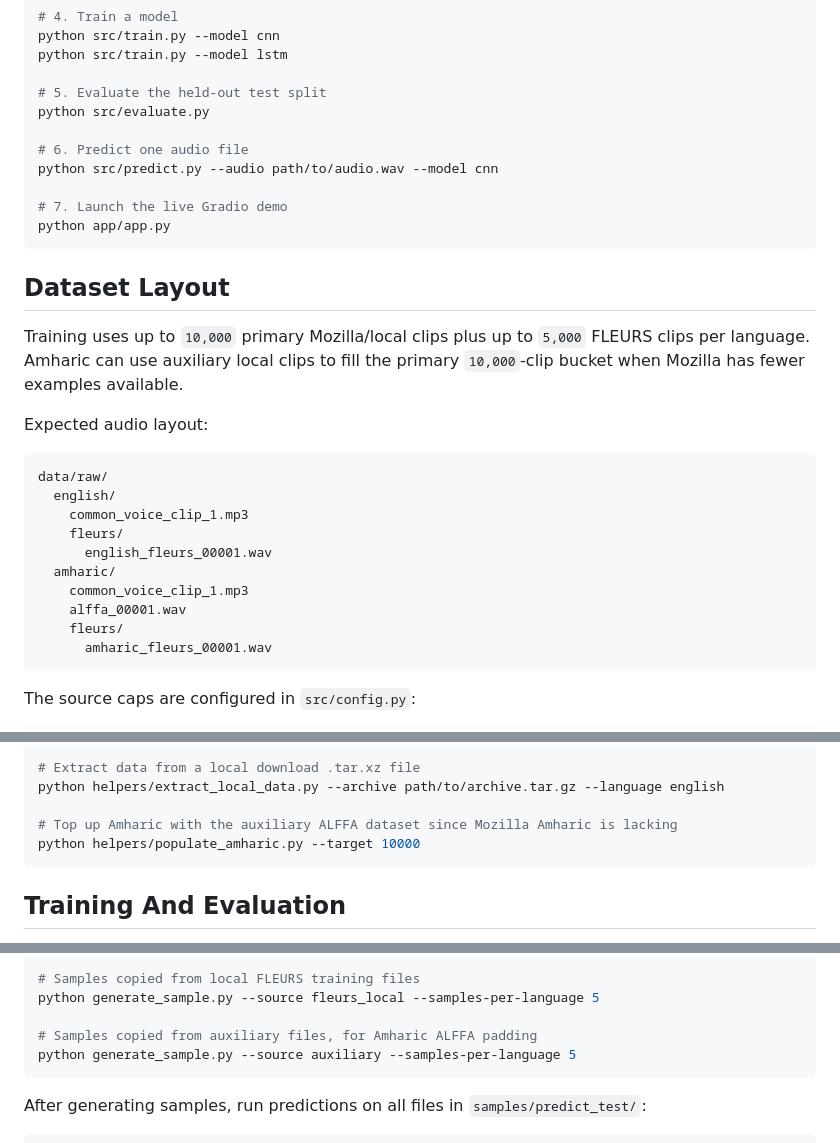
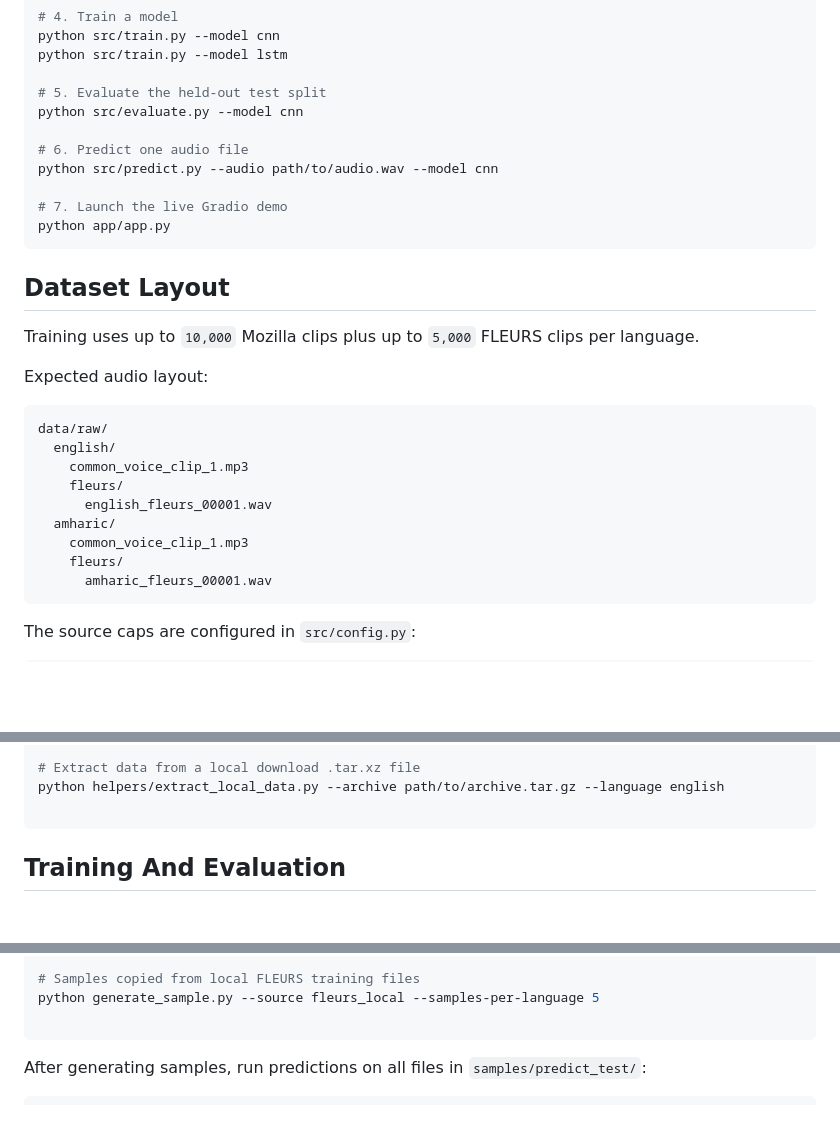
Before and after one commit to biniyam112/language_detection, a Markdown page: README.md, 3 parts joined by grey strips. Drawn GitHub-style; blank space fills up the shorter version.

````diff
--- a/README.md
+++ b/README.md
@@ -27,7 +89,7 @@ python src/train.py --model cnn
 python src/train.py --model lstm
 
 # 5. Evaluate the held-out test split
-python src/evaluate.py
+python src/evaluate.py --model cnn
 
 # 6. Predict one audio file
 python src/predict.py --audio path/to/audio.wav --model cnn
@@ -38,9 +100,8 @@ python app/app.py
 
 ## Dataset Layout
 
-Training uses up to `10,000` primary Mozilla/local clips plus up to `5,000`
-FLEURS clips per language. Amharic can use auxiliary local clips to fill the
-primary `10,000`-clip bucket when Mozilla has fewer examples available.
+Training uses up to `10,000` Mozilla clips plus up to `5,000` FLEURS clips per
+language.
 
 Expected audio layout:
 
@@ -52,7 +113,6 @@ data/raw/
       english_fleurs_00001.wav
   amharic/
     common_voice_clip_1.mp3
-    alffa_00001.wav
     fleurs/
       amharic_fleurs_00001.wav
 ```
@@ -80,8 +140,6 @@ python helpers/download_fleurs.py
 # Extract data from a local download .tar.xz file
 python helpers/extract_local_data.py --archive path/to/archive.tar.gz --language english
 
-# Top up Amharic with the auxiliary ALFFA dataset since Mozilla Amharic is lacking
-python helpers/populate_amharic.py --target 10000
 ```
 
 ## Training And Evaluation
@@ -143,8 +201,6 @@ python generate_sample.py --source mozilla --samples-per-language 5
 # Samples copied from local FLEURS training files
 python generate_sample.py --source fleurs_local --samples-per-language 5
 
-# Samples copied from auxiliary files, for Amharic ALFFA padding
-python generate_sample.py --source auxiliary --samples-per-language 5
 ```
 
 After generating samples, run predictions on all files in
````
Also changed, not shown: other parts of README.md (+66 -4 lines).
